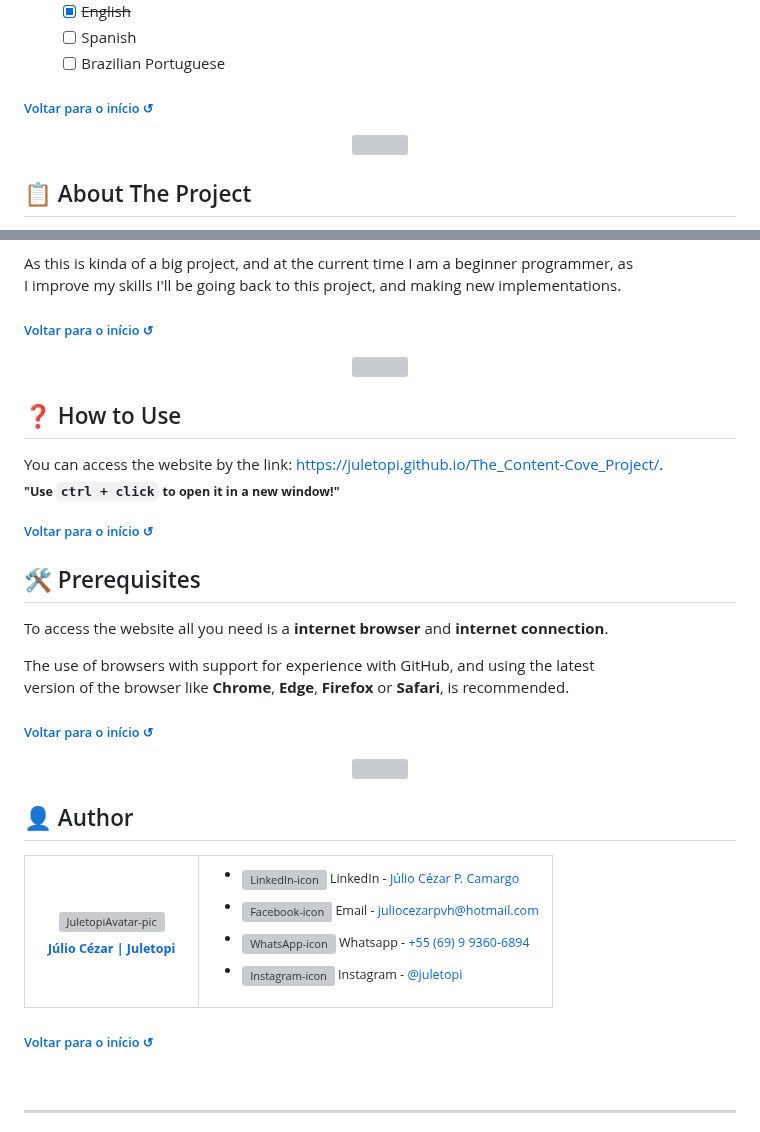
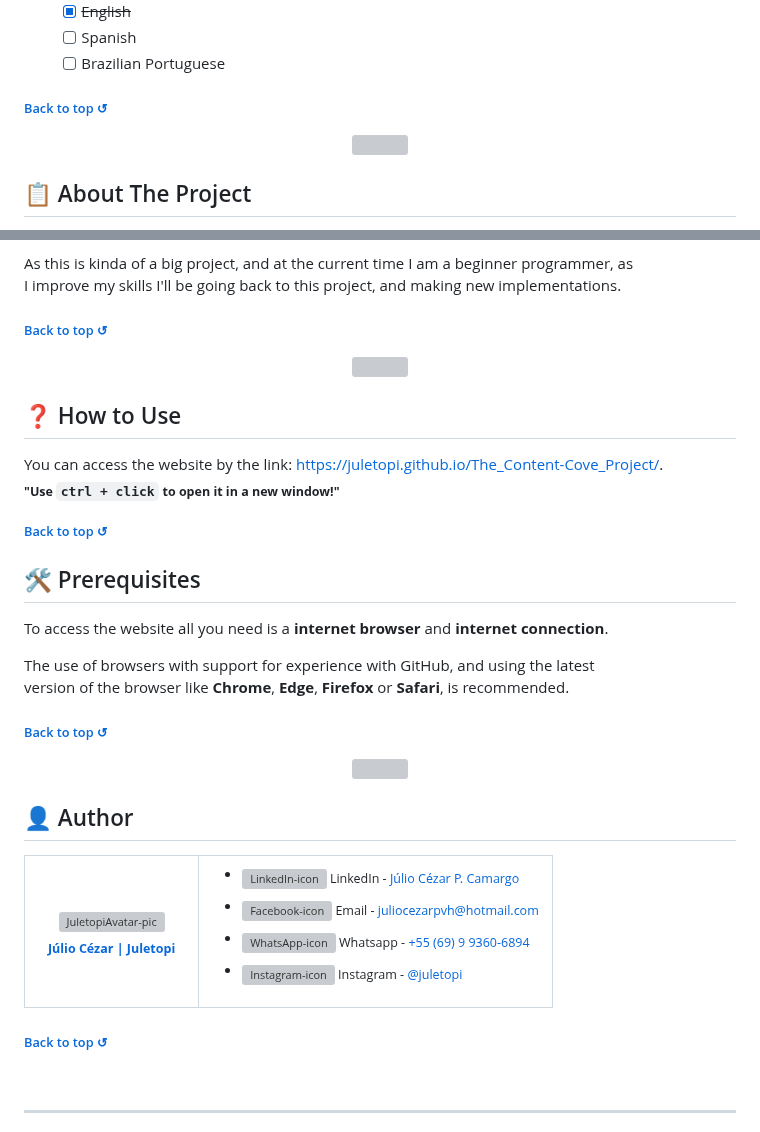
Before and after one commit to juletopi/The_Content-Cove_Project, a Markdown page: README.md, 2 parts joined by grey strips. Drawn GitHub-style; grey boxes are pictures that could not be loaded.

Commit message:
Back to top spelling correction update

```diff
--- a/README.md
+++ b/README.md
@@ -127,7 +127,7 @@
 </div>
 
 <div align="left">
-  <h6><a href="#the-content-cove-project-%EF%B8%8F"> Voltar para o início ↺</a></h6>
+  <h6><a href="#the-content-cove-project-%EF%B8%8F"> Back to top ↺</a></h6>
 </div>
 
 <div align="center">
@@ -167,7 +167,7 @@
 </div>
 
 <div align="left">
-  <h6><a href="#the-content-cove-project-%EF%B8%8F"> Voltar para o início ↺</a></h6>
+  <h6><a href="#the-content-cove-project-%EF%B8%8F"> Back to top ↺</a></h6>
 </div>
 
 <div align="center">
@@ -185,7 +185,7 @@
 </div>
 
 <div align="left">
-  <h6><a href="#the-content-cove-project-%EF%B8%8F"> Voltar para o início ↺</a></h6>
+  <h6><a href="#the-content-cove-project-%EF%B8%8F"> Back to top ↺</a></h6>
 </div>
 
 ## 🛠 Prerequisites
@@ -200,7 +200,7 @@
 </div>
 
 <div align="left">
-  <h6><a href="#the-content-cove-project-%EF%B8%8F"> Voltar para o início ↺</a></h6>
+  <h6><a href="#the-content-cove-project-%EF%B8%8F"> Back to top ↺</a></h6>
 </div>
 
 <div align="center">
@@ -244,7 +244,7 @@
 </table>
 
 <div align="left">
-  <h6><a href="#the-content-cove-project-%EF%B8%8F"> Voltar para o início ↺</a></h6>
+  <h6><a href="#the-content-cove-project-%EF%B8%8F"> Back to top ↺</a></h6>
 </div>
 
 <br>
```
